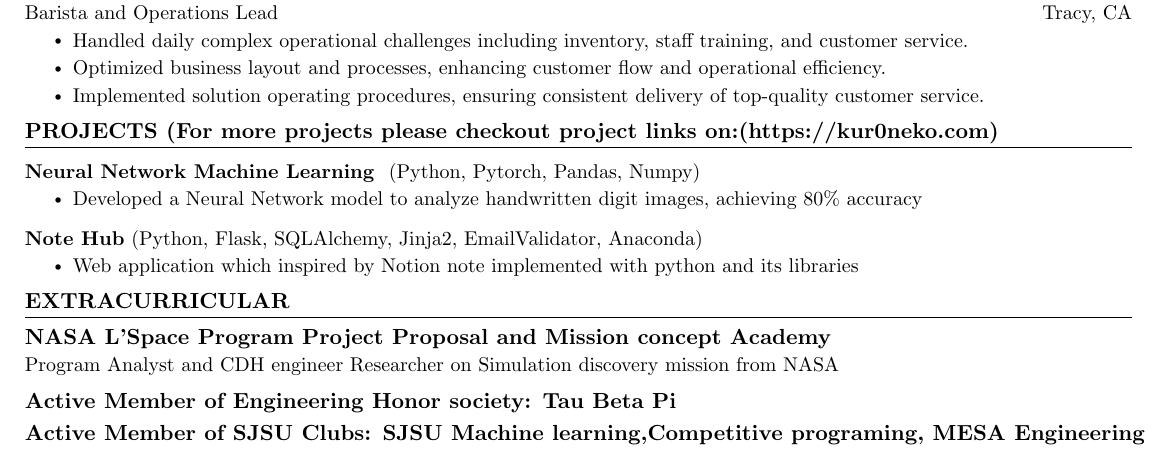
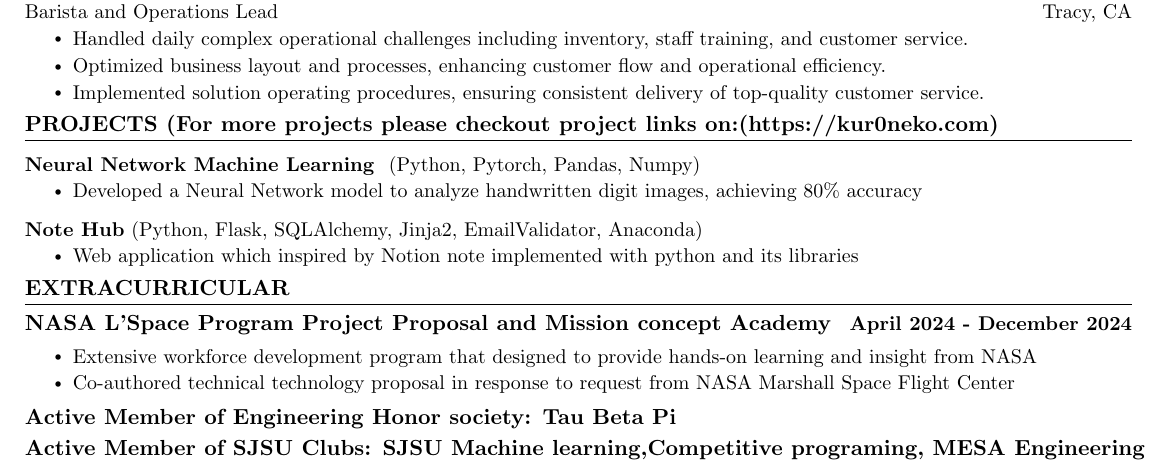
Before and after one commit to kur0neko/latexResume, a LaTeX document (main.tex): part of the page, cut so that both start at the same text. Compiled offline with pdfLaTeX.

Commit message:
update extracurricular

```diff
--- a/main.tex
+++ b/main.tex
@@ -227,7 +227,11 @@
 %-----------Extra Activities---------------
 \section{EXTRACURRICULAR}
     \resumeSubHeadingListStart
-      \resumeSubheading{NASA L'Space Program Project Proposal and Mission concept Academy}{}{Program Analyst and CDH engineer Researcher on Simulation discovery mission from NASA}{}
+      \resumeSubheading{NASA L'Space Program Project Proposal and Mission concept Academy }{April 2024 - December 2024}{}{}\vspace{-16pt}
+      \resumeItemListStart
+      \resumeItem{Extensive workforce development program that designed to provide hands-on learning and insight from NASA }
+        \resumeItem{Co-authored technical technology proposal in response to request from NASA Marshall Space Flight Center}
+        \resumeItemListEnd
       \resumeSubheading{Active Member of Engineering Honor society: Tau Beta Pi}{}{}{}\vspace{-16pt}
         \resumeSubheading{Active Member of SJSU Clubs: SJSU Machine learning,Competitive programing, MESA Engineering }{}{}{}
         \resumeSubHeadingListEnd
```
Also changed, not shown: main.pdf, 3 other files.
